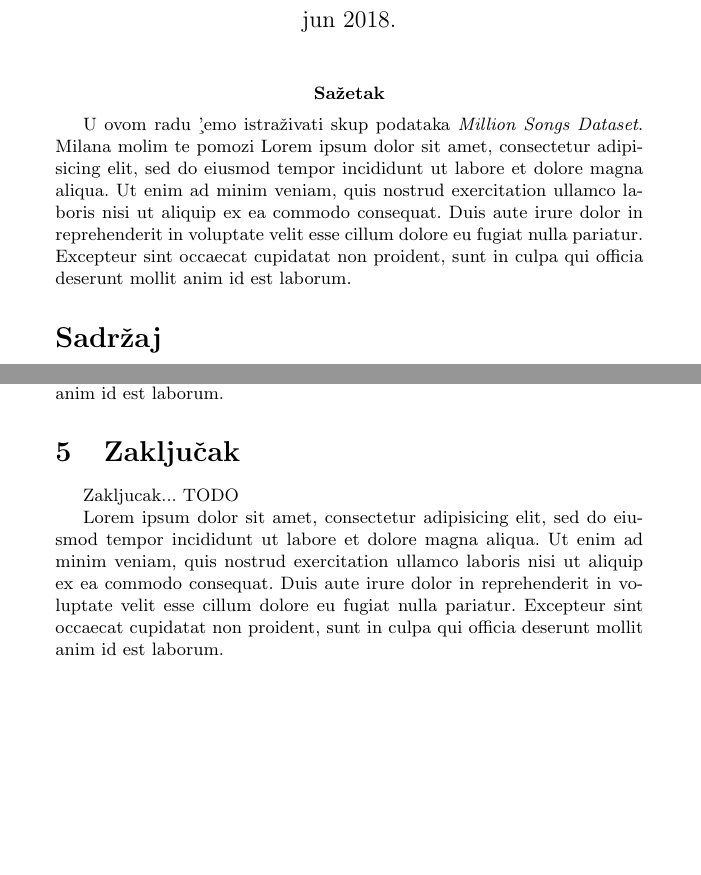
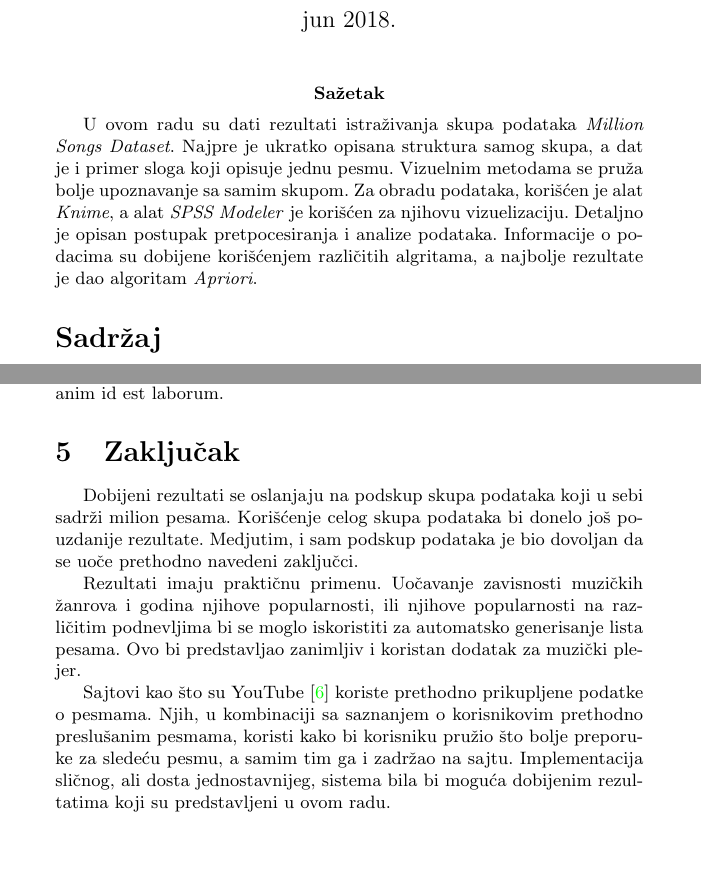
Before and after one commit to ivan-ristovic/MSD-mining, a LaTeX document (seminarski.tex, which reads delovi/00_abstract.tex, delovi/10_zakljucak.tex): two parts of pages 1 and 9 of 12, joined at a grey line, cut so that both start at the same text, the shorter picture padded with empty space. Compiled offline with pdfLaTeX.

Commit message:
Dodat abstract i zakljucak

```diff
--- a/delovi/00_abstract.tex
+++ b/delovi/00_abstract.tex
@@ -1,4 +1,3 @@
 \abstract{
-U ovom radu \c'{}emo istra\v{z}ivati skup podataka \emph{Million Songs Dataset}. Milana molim te pomozi
-Lorem ipsum dolor sit amet, consectetur adipisicing elit, sed do eiusmod tempor incididunt ut labore et dolore magna aliqua. Ut enim ad minim veniam, quis nostrud exercitation ullamco laboris nisi ut aliquip ex ea commodo consequat. Duis aute irure dolor in reprehenderit in voluptate velit esse cillum dolore eu fugiat nulla pariatur. Excepteur sint occaecat cupidatat non proident, sunt in culpa qui officia deserunt mollit anim id est laborum.
+U ovom radu su dati rezultati istra\v{z}ivanja skupa podataka \emph{Million Songs Dataset}. Najpre je ukratko opisana struktura samog skupa, a dat je i primer sloga koji opisuje jednu pesmu. Vizuelnim metodama se pru\v{z}a bolje upoznavanje sa samim skupom. Za obradu podataka, kori\v{s}\'c{}en je alat \emph{Knime}, a alat \emph{SPSS Modeler} je kori\v{s}\'c{}en za njihovu vizuelizaciju. Detaljno je opisan postupak pretpocesiranja i analize podataka. Informacije o podacima su dobijene kori\v{s}\'c{}enjem razli\v{c}itih algritama, a najbolje rezultate je dao algoritam \emph{Apriori}.
 }
--- a/delovi/10_zakljucak.tex
+++ b/delovi/10_zakljucak.tex
@@ -1,6 +1,8 @@
 \section{Zaključak}
 \label{sec:Zakljucak}
 
-Zakljucak... TODO
+Dobijeni rezultati se oslanjaju na podskup skupa podataka koji u sebi sadr\v{z}i milion pesama. Kori\v{s}\'c{}enje celog skupa podataka bi donelo jo\v{s} pouzdanije rezultate. Medjutim, i sam podskup podataka je bio dovoljan da se uo\v{c}e prethodno navedeni zaklju\v{c}ci.
 
-Lorem ipsum dolor sit amet, consectetur adipisicing elit, sed do eiusmod tempor incididunt ut labore et dolore magna aliqua. Ut enim ad minim veniam, quis nostrud exercitation ullamco laboris nisi ut aliquip ex ea commodo consequat. Duis aute irure dolor in reprehenderit in voluptate velit esse cillum dolore eu fugiat nulla pariatur. Excepteur sint occaecat cupidatat non proident, sunt in culpa qui officia deserunt mollit anim id est laborum.
+Rezultati imaju prakti\v{c}nu primenu. Uo\v{c}avanje zavisnosti muzi\v{c}kih \v{z}anrova i godina njihove popularnosti, ili njihove popularnosti na razli\v{c}itim podnevljima bi se moglo iskoristiti za automatsko generisanje lista pesama. Ovo bi predstavljao zanimljiv i koristan dodatak za muzi\v{c}ki plejer.
+
+Sajtovi kao \v{s}to su YouTube \cite{youtube} koriste prethodno prikupljene podatke o pesmama. Njih, u kombinaciji sa saznanjem o korisnikovim prethodno preslu\v{s}anim pesmama, koristi kako bi korisniku pru\v{z}io \v{s}to bolje preporuke za slede\'c{}u pesmu, a samim tim ga i zadr\v{z}ao na sajtu. Implementacija sli\v{c}nog, ali dosta jednostavnijeg, sistema bila bi mogu\'c{}a dobijenim rezultatima koji su predstavljeni u ovom radu.
```
Also changed, not shown: literatura.bib (+5 -0 lines).
